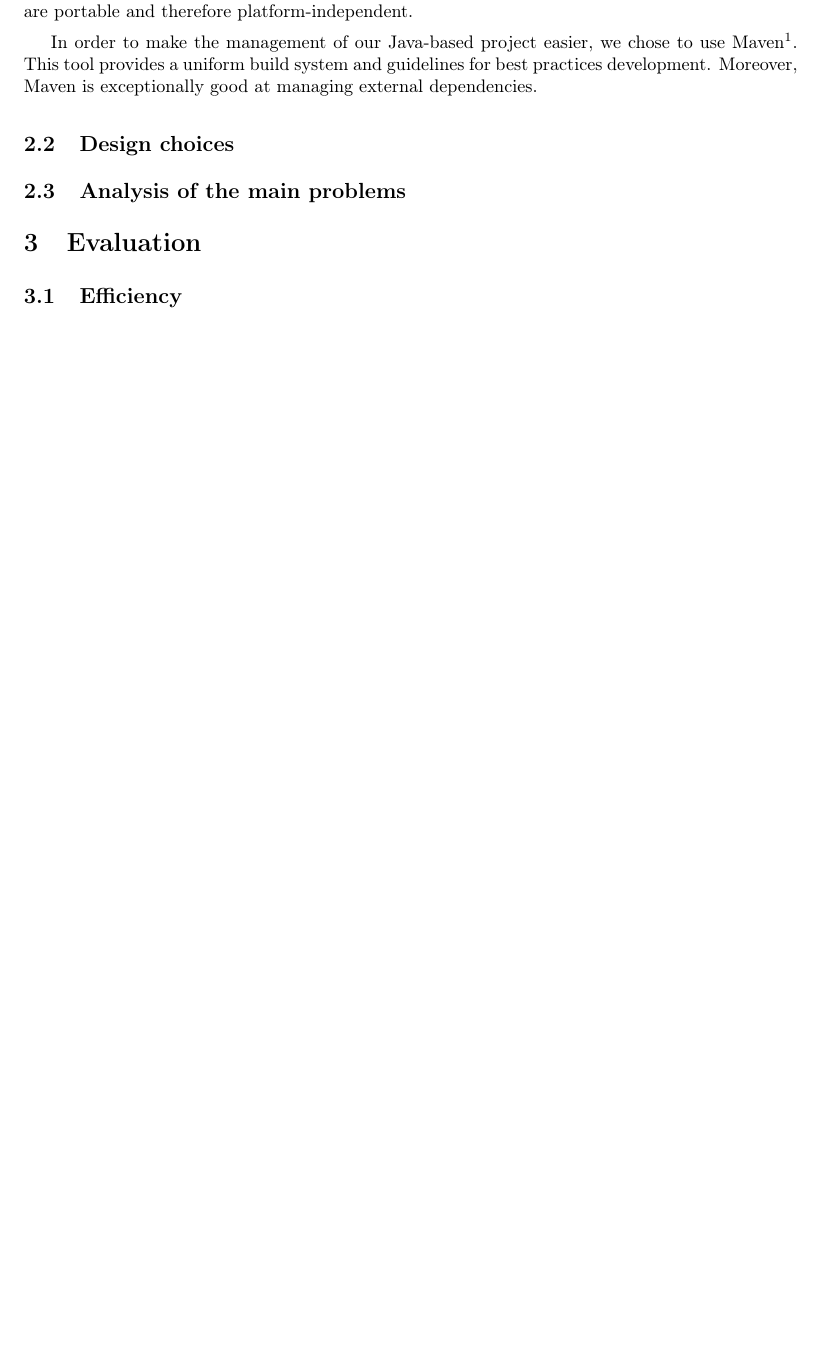
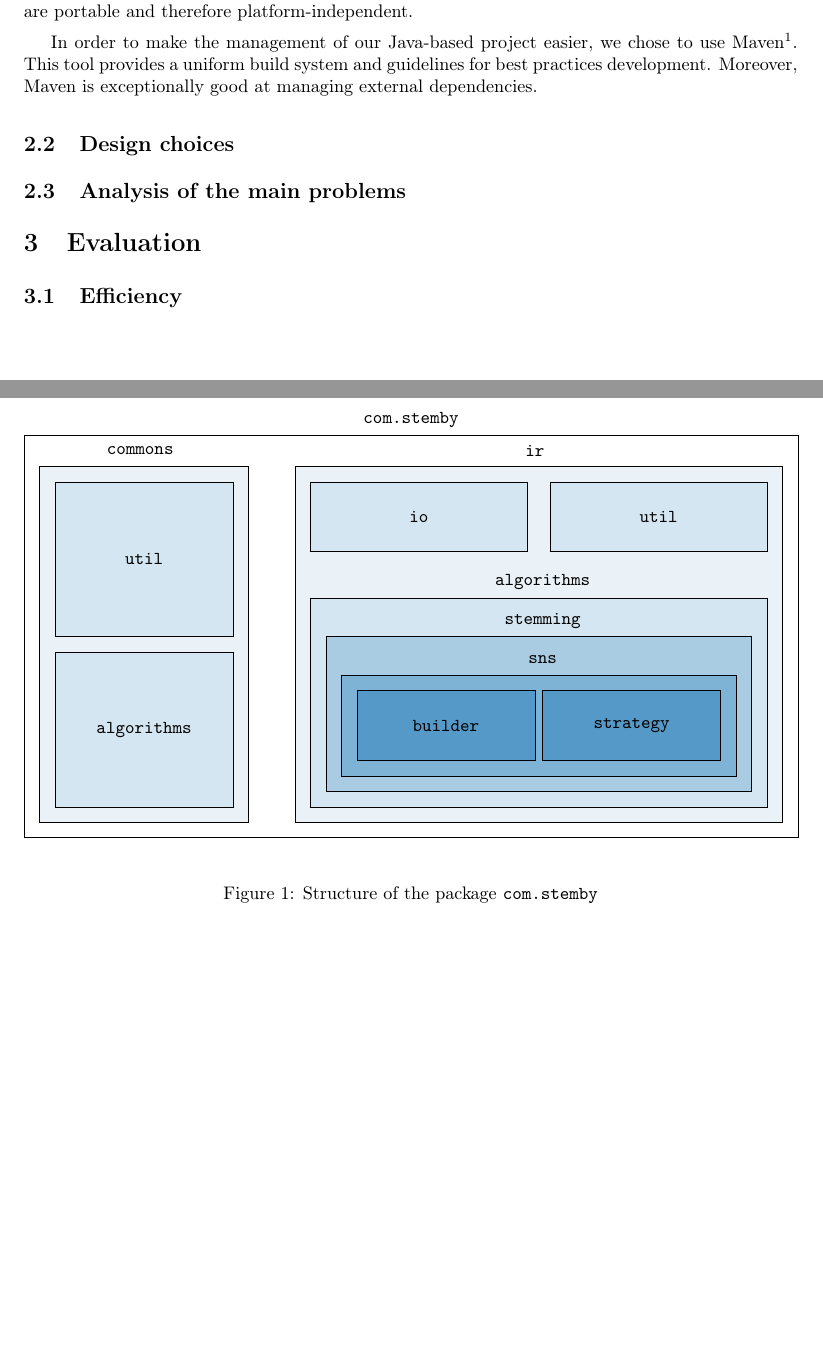
Before and after one commit to gfornari/ir-2016-2017-stem-by-docs, a LaTeX paper (index.tex, which reads diagrams/stemby_package.tex, settings.tex, texts/design_implementation.tex): part of the page before the commit and two parts of pages 1 and 2 of 2 after it, the two joined at a grey line, cut so that both start at the same text, the shorter picture padded with empty space. Compiled offline with pdfLaTeX.

Commit message:
Add image that describes the general structure of the package com.stemby

```diff
--- /dev/null
+++ b/diagrams/stemby_package.tex
@@ -0,0 +1,49 @@
+\begin{tikzpicture}
+    % com.stemby
+    \node at (0.50\textwidth, 0.54\textwidth) {\code{com.stemby}};
+    \draw[fill=white] (0, 0) rectangle ++(1.0\textwidth, 0.52\textwidth);
+
+    % commons
+    \node at (0.15\textwidth, 0.50\textwidth) {\code{commons}};
+    \draw[fill=blue1] (0.02\textwidth, 0.02\textwidth) rectangle ++(0.27\textwidth, 0.46\textwidth);
+
+    % ir
+    \node at (0.66\textwidth, 0.50\textwidth) {\code{ir}};
+    \draw[fill=blue1] (0.35\textwidth, 0.02\textwidth) rectangle ++(0.63\textwidth, 0.46\textwidth);
+
+    %commons.algorithms
+    \draw[fill=blue2] (0.04\textwidth, 0.04\textwidth) rectangle ++(0.23\textwidth, 0.20\textwidth)
+        node[pos=.5, text width=0.26\textwidth, align=center] {\code{algorithms}};
+
+    % commons.util
+    \draw[fill=blue2] (0.04\textwidth, 0.26\textwidth) rectangle ++(0.23\textwidth, 0.20\textwidth)
+        node[pos=.5, text width=0.26\textwidth, align=center] {\code{util}};
+
+    % ir.io
+    \draw[fill=blue2] (0.37\textwidth, 0.37\textwidth) rectangle ++(0.28\textwidth, 0.09\textwidth)
+        node[pos=.5, text width=0.26\textwidth, align=center] {\code{io}};
+
+    % ir.util
+    \draw[fill=blue2] (0.68\textwidth, 0.37\textwidth) rectangle ++(0.28\textwidth, 0.09\textwidth)
+        node[pos=.5, text width=0.26\textwidth, align=center] {\code{util}};
+
+    % ir.algorithms
+    \node at (0.67\textwidth, 0.33\textwidth) {\code{algorithms}};
+    \draw[fill=blue2] (0.37\textwidth, 0.04\textwidth) rectangle ++(0.59\textwidth, 0.27\textwidth);
+
+    % ir.algorithms.stemming
+    \node at (0.67\textwidth, 0.28\textwidth) {\code{stemming}};
+    \draw[fill=blue3] (0.39\textwidth, 0.06\textwidth) rectangle ++(0.55\textwidth, 0.20\textwidth);
+
+    % ir.algorithms.stemming.sns
+    \node at (0.67\textwidth, 0.23\textwidth) {\code{sns}};
+    \draw[fill=blue4] (0.41\textwidth, 0.08\textwidth) rectangle ++(0.51\textwidth, 0.13\textwidth);
+
+    % ir.algorithms.stemming.sns.builder
+    \draw[fill=blue5] (0.43\textwidth, 0.10\textwidth) rectangle ++(0.23\textwidth, 0.09\textwidth)
+        node[pos=.5, text width=0.26\textwidth, align=center] {\code{builder}};
+
+    % ir.algorithms.stemming.sns.strategy
+    \draw[fill=blue5] (0.67\textwidth, 0.10\textwidth) rectangle ++(0.23\textwidth, 0.09\textwidth)
+        node[pos=.5, text width=0.26\textwidth, align=center] {\code{strategy}};
+\end{tikzpicture}
--- a/index.tex
+++ b/index.tex
@@ -5,6 +5,7 @@
 \usepackage[english]{babel}
 \usepackage{geometry}
 \usepackage{hyperref}
+\usepackage{tikz}
 
 \input{./settings.tex}
 
--- a/settings.tex
+++ b/settings.tex
@@ -10,3 +10,12 @@
 }
 
 \setlength{\parskip}{0.5em}
+
+\definecolor{white}{HTML}{FFFFFF}
+\definecolor{blue1}{HTML}{EAF2F8}
+\definecolor{blue2}{HTML}{D4E6F1}
+\definecolor{blue3}{HTML}{A9CCE3}
+\definecolor{blue4}{HTML}{7FB3D5}
+\definecolor{blue5}{HTML}{5499C7}
+
+\newcommand{\code}[1]{\texttt{#1}}
--- a/texts/design_implementation.tex
+++ b/texts/design_implementation.tex
@@ -6,4 +6,10 @@
 
         \footnotetext{\url{https://maven.apache.org/}}
     \subsection{Design choices}
+        \begin{figure}
+			\centering
+			\input{./diagrams/stemby_package.tex}
+            \caption{Structure of the package \code{com.stemby}}
+			\label{stemby-package}
+		\end{figure}
     \subsection{Analysis of the main problems}
```
